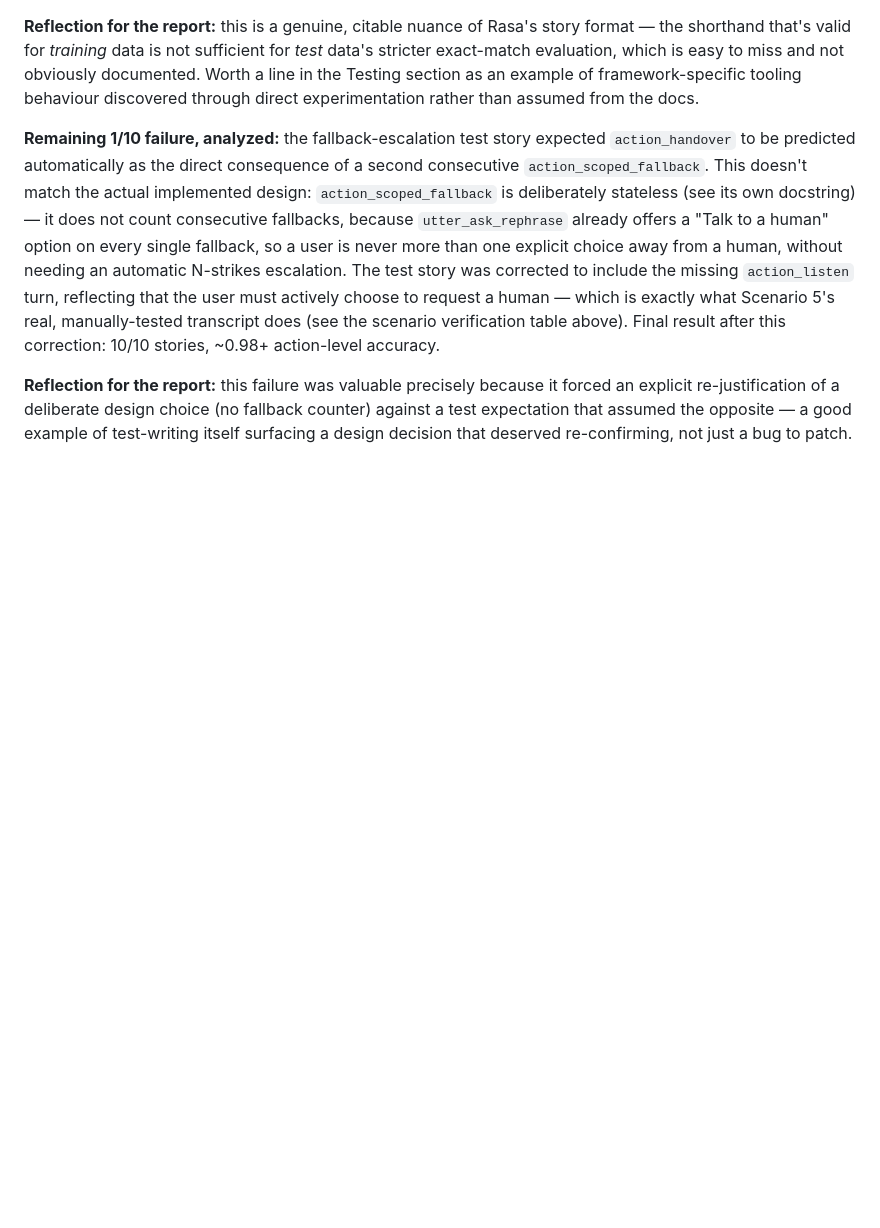
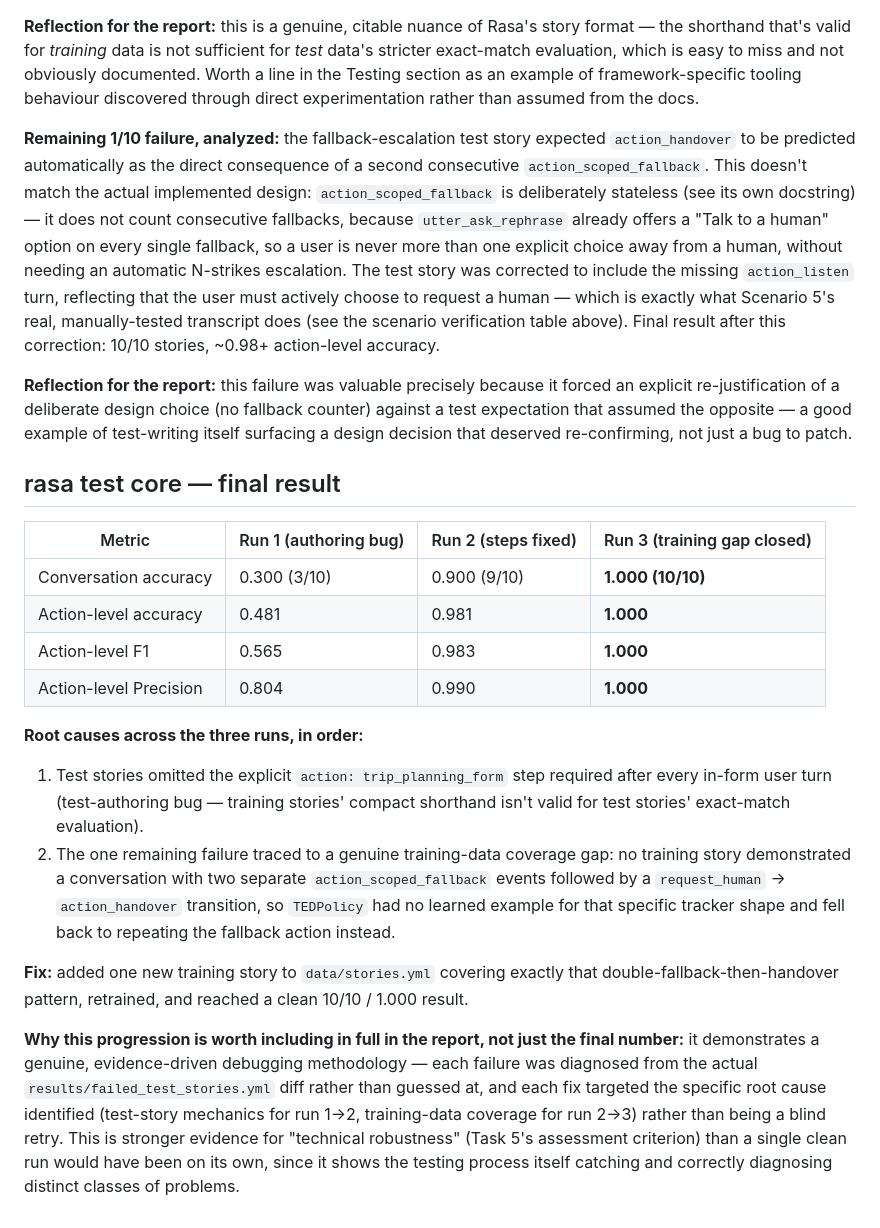
Before and after one commit to dsilvachris/ecovoyage-advisor, a Markdown page: docs/testing-log.md, the part around the change. Rendered like a GitHub page; blank space fills up the shorter version.

Commit message:
Task 5: document final rasa test core results — 10/10, 1.000 across all metrics, full run-by-run diagnosis history

```diff
--- a/docs/testing-log.md
+++ b/docs/testing-log.md
@@ -315,3 +315,39 @@ it forced an explicit re-justification of a deliberate design choice (no
 fallback counter) against a test expectation that assumed the opposite —
 a good example of test-writing itself surfacing a design decision that
 deserved re-confirming, not just a bug to patch.
+
+## rasa test core — final result
+
+| Metric | Run 1 (authoring bug) | Run 2 (steps fixed) | Run 3 (training gap closed) |
+|---|---|---|---|
+| Conversation accuracy | 0.300 (3/10) | 0.900 (9/10) | **1.000 (10/10)** |
+| Action-level accuracy | 0.481 | 0.981 | **1.000** |
+| Action-level F1 | 0.565 | 0.983 | **1.000** |
+| Action-level Precision | 0.804 | 0.990 | **1.000** |
+
+**Root causes across the three runs, in order:**
+1. Test stories omitted the explicit `action: trip_planning_form` step
+   required after every in-form user turn (test-authoring bug — training
+   stories' compact shorthand isn't valid for test stories' exact-match
+   evaluation).
+2. The one remaining failure traced to a genuine training-data coverage
+   gap: no training story demonstrated a conversation with two separate
+   `action_scoped_fallback` events followed by a `request_human` ->
+   `action_handover` transition, so `TEDPolicy` had no learned example for
+   that specific tracker shape and fell back to repeating the fallback
+   action instead.
+
+**Fix:** added one new training story to `data/stories.yml` covering
+exactly that double-fallback-then-handover pattern, retrained, and
+reached a clean 10/10 / 1.000 result.
+
+**Why this progression is worth including in full in the report, not just
+the final number:** it demonstrates a genuine, evidence-driven debugging
+methodology — each failure was diagnosed from the actual
+`results/failed_test_stories.yml` diff rather than guessed at, and each
+fix targeted the specific root cause identified (test-story mechanics for
+run 1->2, training-data coverage for run 2->3) rather than being a blind
+retry. This is stronger evidence for "technical robustness" (Task 5's
+assessment criterion) than a single clean run would have been on its own,
+since it shows the testing process itself catching and correctly
+diagnosing distinct classes of problems.
```
